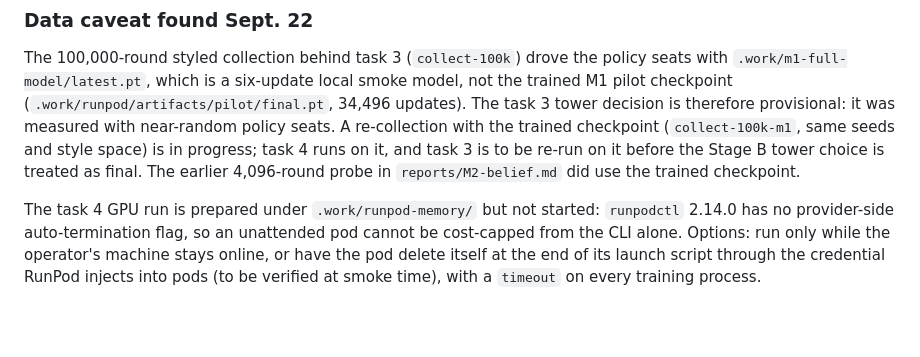
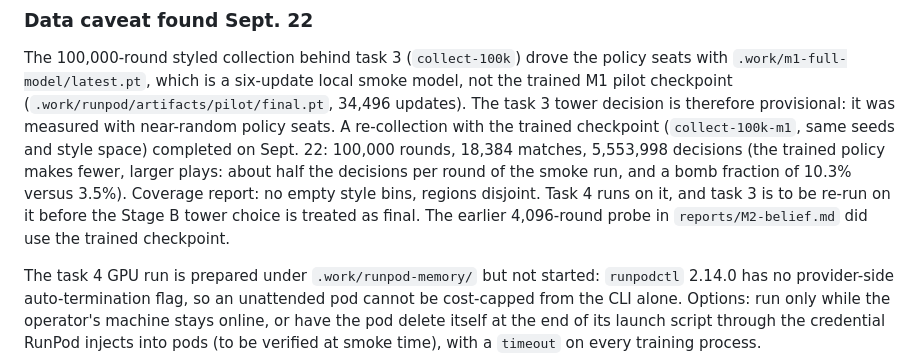
Before and after one commit to XiyaoWang0519/GuanZero, a Markdown page: docs/M2_TODO.md, the part around the change. GitHub-like rendering; blank space fills up the shorter version.

Commit message:
M2 TODO: re-collection with the trained M1 checkpoint is complete
Co-Authored-By: Claude Fable 5.1 <noreply@anthropic.com>

```diff
--- a/docs/M2_TODO.md
+++ b/docs/M2_TODO.md
@@ -104,8 +104,12 @@ smoke model, not the trained M1 pilot checkpoint
 (`.work/runpod/artifacts/pilot/final.pt`, 34,496 updates). The task 3 tower
 decision is therefore provisional: it was measured with near-random policy
 seats. A re-collection with the trained checkpoint (`collect-100k-m1`, same
-seeds and style space) is in progress; task 4 runs on it, and task 3 is to be
-re-run on it before the Stage B tower choice is treated as final. The earlier
+seeds and style space) completed on Sept. 22: 100,000 rounds, 18,384 matches,
+5,553,998 decisions (the trained policy makes fewer, larger plays: about half
+the decisions per round of the smoke run, and a bomb fraction of 10.3% versus
+3.5%). Coverage report: no empty style bins, regions disjoint. Task 4 runs on
+it, and task 3 is to be re-run on it before the Stage B tower choice is
+treated as final. The earlier
 4,096-round probe in `reports/M2-belief.md` did use the trained checkpoint.
 
 The task 4 GPU run is prepared under `.work/runpod-memory/` but not started:
```
